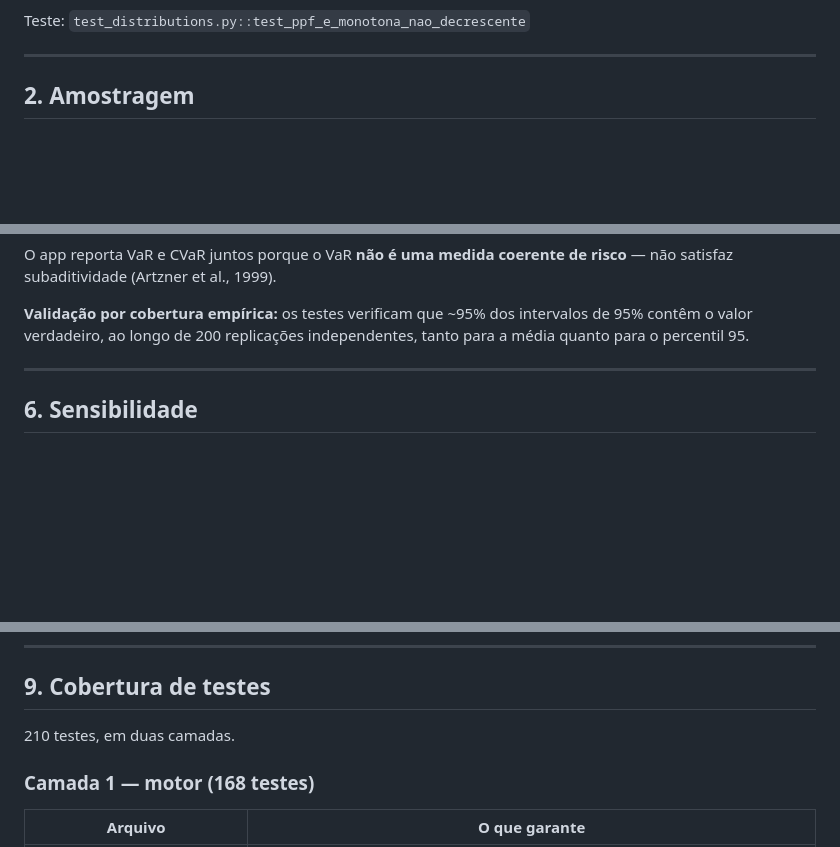
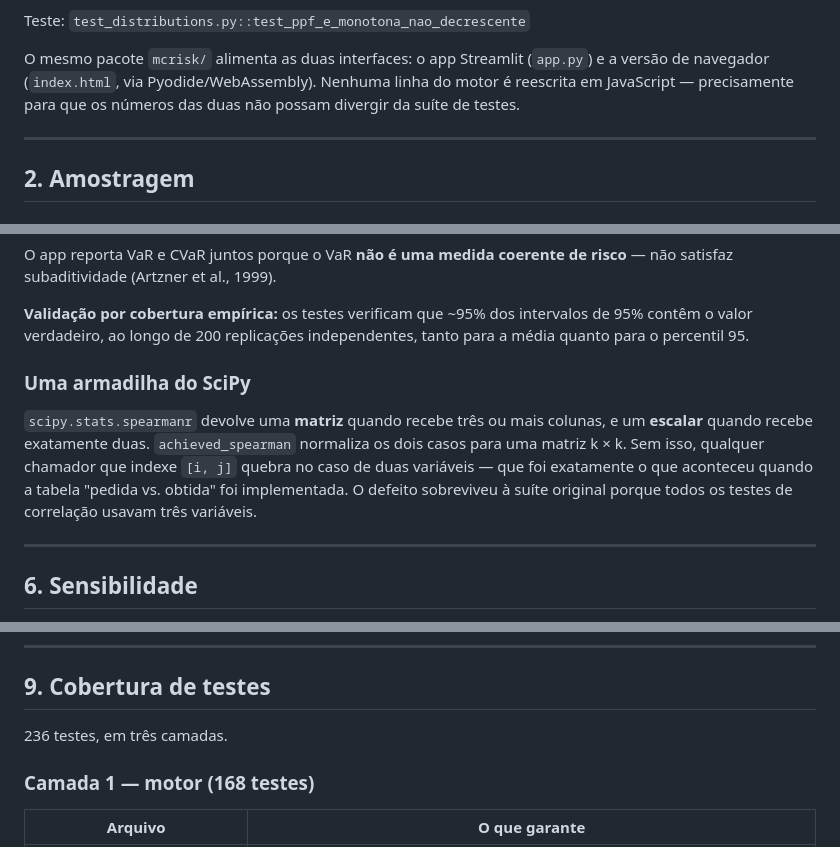
Before and after one commit to jmagomez/mcrisk-dashboard, a Markdown page: METHODOLOGY.md, 3 parts joined by grey strips. GitHub-like rendering; blank space fills up the shorter version.

```diff
--- a/METHODOLOGY.md
+++ b/METHODOLOGY.md
@@ -31,6 +31,11 @@ consequências que sustentam o resto do desenho:
 3. O custo é que distribuições sem quantil fechado ficam mais lentas.
 
 Teste: `test_distributions.py::test_ppf_e_monotona_nao_decrescente`
+
+O mesmo pacote `mcrisk/` alimenta as duas interfaces: o app Streamlit
+(`app.py`) e a versão de navegador (`index.html`, via Pyodide/WebAssembly).
+Nenhuma linha do motor é reescrita em JavaScript — precisamente para que os
+números das duas não possam divergir da suíte de testes.
 
 ---
 
@@ -178,6 +216,16 @@ risco** — não satisfaz subaditividade (Artzner et al., 1999).
 **Validação por cobertura empírica:** os testes verificam que ~95% dos
 intervalos de 95% contêm o valor verdadeiro, ao longo de 200 replicações
 independentes, tanto para a média quanto para o percentil 95.
+
+### Uma armadilha do SciPy
+
+`scipy.stats.spearmanr` devolve uma **matriz** quando recebe três ou mais
+colunas, e um **escalar** quando recebe exatamente duas. `achieved_spearman`
+normaliza os dois casos para uma matriz k × k. Sem isso, qualquer chamador que
+indexe `[i, j]` quebra no caso de duas variáveis — que foi exatamente o que
+aconteceu quando a tabela "pedida vs. obtida" foi implementada. O defeito
+sobreviveu à suíte original porque todos os testes de correlação usavam três
+variáveis.
 
 ---
 
@@ -308,7 +356,7 @@ máquinas.
 
 ## 9. Cobertura de testes
 
-210 testes, em duas camadas.
+236 testes, em três camadas.
 
 ### Camada 1 — motor (168 testes)
 
```
Also changed, not shown: other parts of METHODOLOGY.md (+53 -9 lines).
